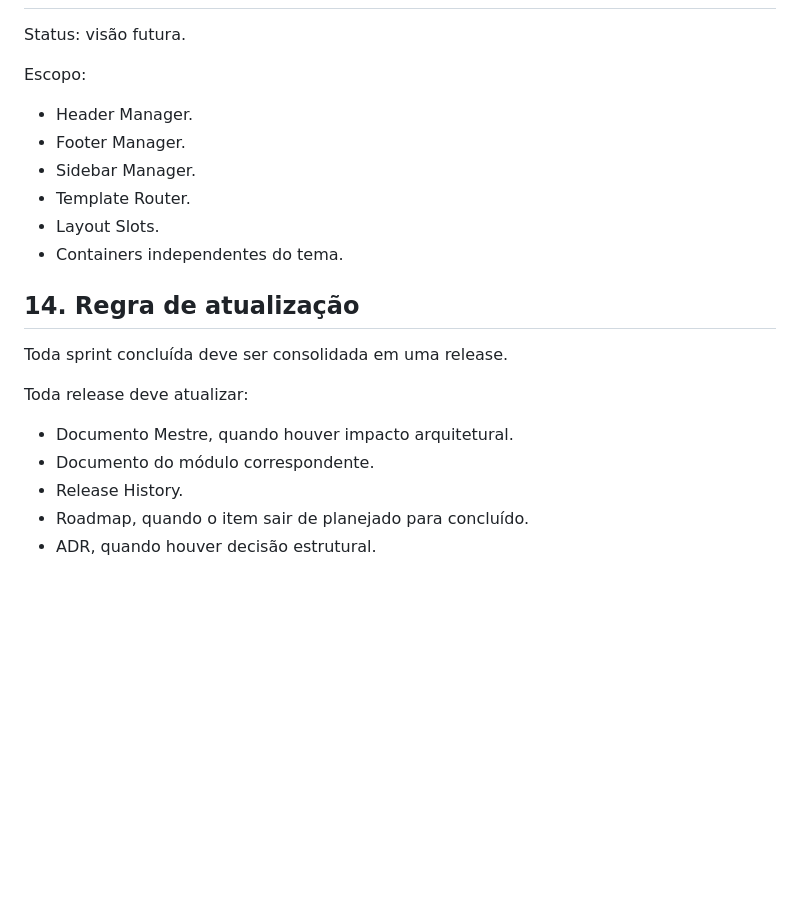
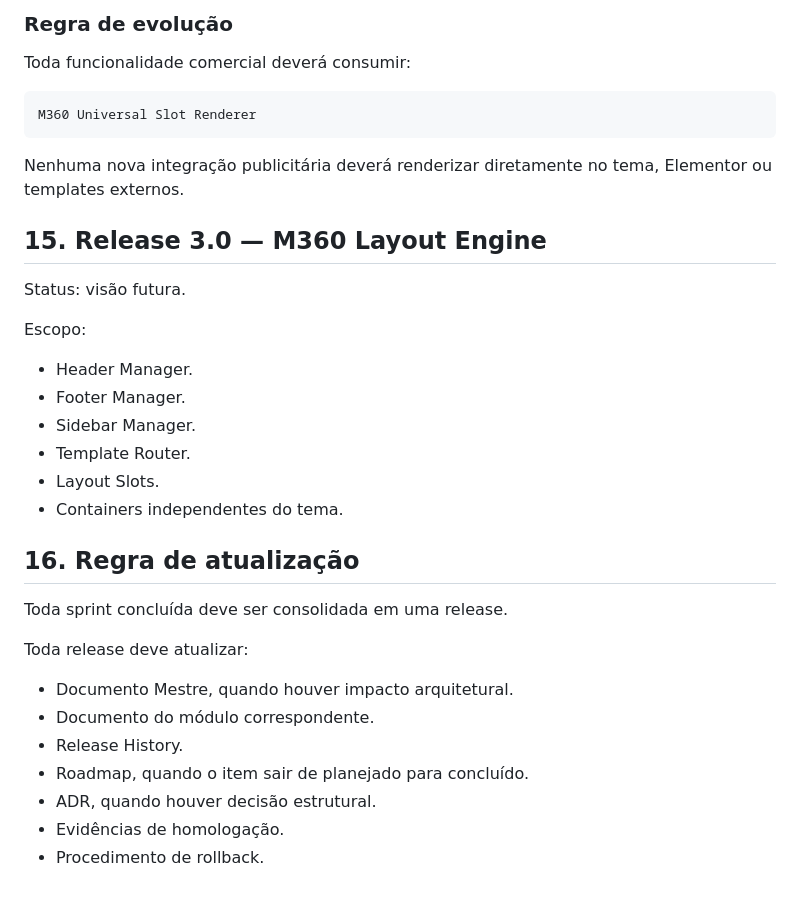
Before and after one commit to ppiressolucoes/M360-Core, a Markdown page: docs/03-releases/M360_Release_History_v2.md, the part around one of its changes. Rendered like a GitHub page; blank space fills up the shorter version.

````diff
--- a/docs/03-releases/M360_Release_History_v2.md
+++ b/docs/03-releases/M360_Release_History_v2.md
@@ -226,3 +368,14 @@ O M360 Ads Manager passa a ser a base da futura Plataforma Comercial M360. Antes
+### Regra de evolução
+
+Toda funcionalidade comercial deverá consumir:
+
+```text
+M360 Universal Slot Renderer
+```
+
+Nenhuma nova integração publicitária deverá renderizar diretamente no tema, Elementor ou templates externos.
+
+## 15. Release 3.0 — M360 Layout Engine
 
 Status: visão futura.
 
@@ -235,7 +388,7 @@ Escopo:
 - Layout Slots.
 - Containers independentes do tema.
 
-## 14. Regra de atualização
+## 16. Regra de atualização
 
 Toda sprint concluída deve ser consolidada em uma release.
 
@@ -246,3 +399,5 @@ Toda release deve atualizar:
 - Release History.
 - Roadmap, quando o item sair de planejado para concluído.
 - ADR, quando houver decisão estrutural.
+- Evidências de homologação.
+- Procedimento de rollback.
````
Also changed, not shown: other parts of docs/03-releases/M360_Release_History_v2.md (+145 -3 lines).
